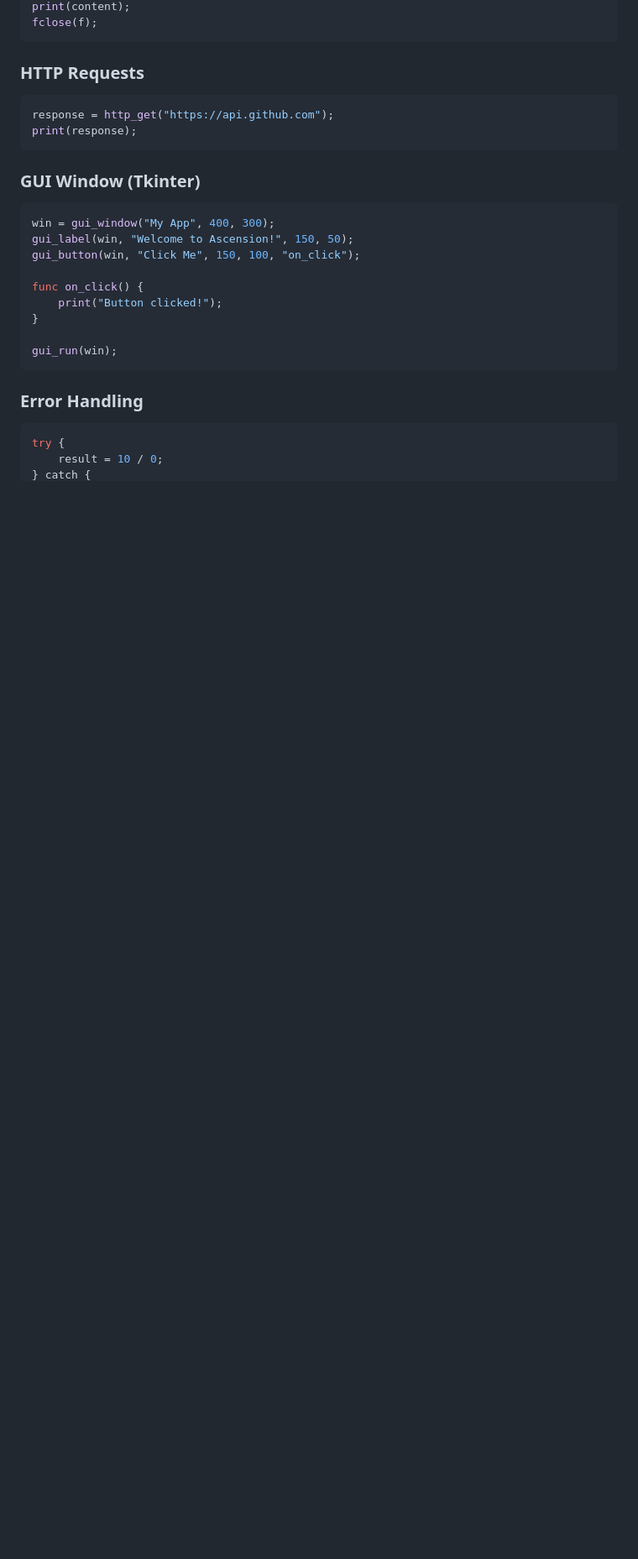
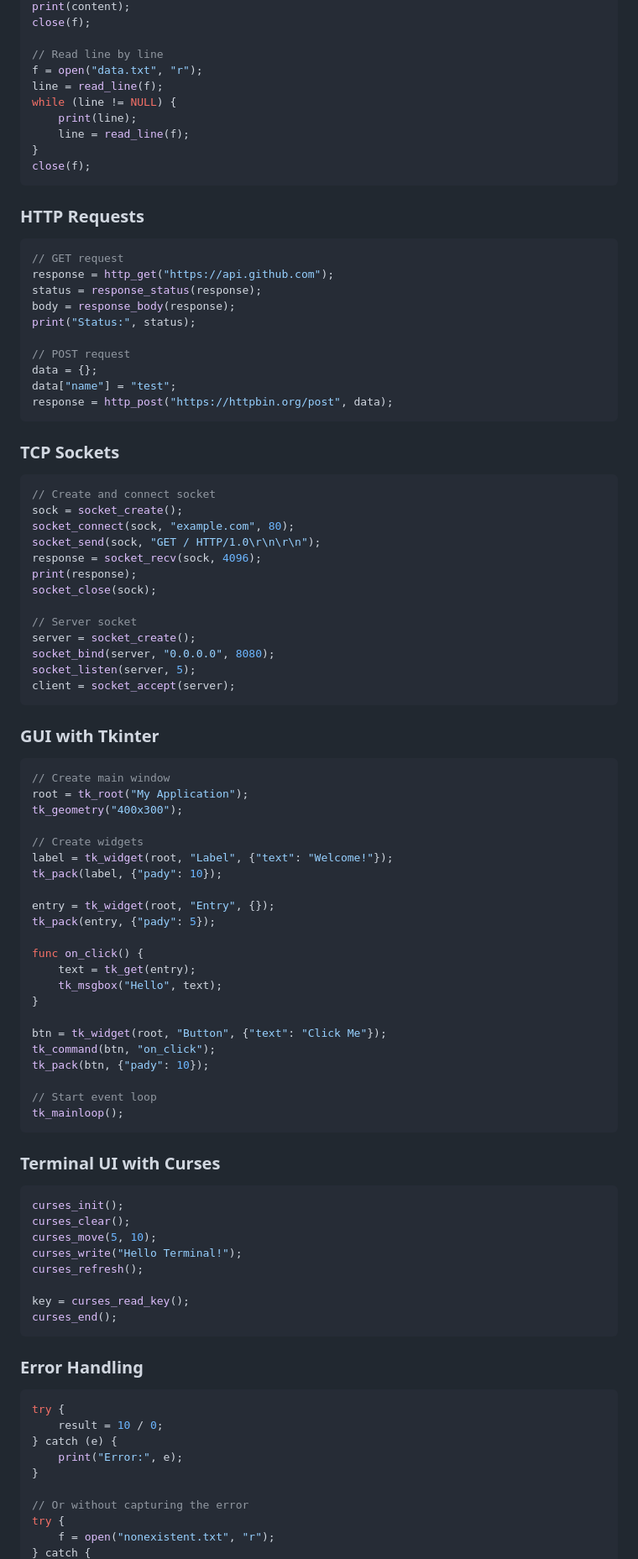
Before and after one commit to edefede/ascension, a Markdown page: README.md, the part around one of its changes. Shown at 84% size. GitHub-like rendering; blank space fills up the shorter version.

````diff
--- a/README.md
+++ b/README.md
@@ -139,26 +215,87 @@ content = fread(f);
 print(content);
-fclose(f);
+close(f);
+
+// Read line by line
+f = open("data.txt", "r");
+line = read_line(f);
+while (line != NULL) {
+    print(line);
+    line = read_line(f);
+}
+close(f);
 ```
 
 ### HTTP Requests
 
 ```c
+// GET request
 response = http_get("https://api.github.com");
-print(response);
+status = response_status(response);
+body = response_body(response);
+print("Status:", status);
+
+// POST request
+data = {};
+data["name"] = "test";
+response = http_post("https://httpbin.org/post", data);
 ```
 
-### GUI Window (Tkinter)
+### TCP Sockets
 
 ```c
-win = gui_window("My App", 400, 300);
-gui_label(win, "Welcome to Ascension!", 150, 50);
-gui_button(win, "Click Me", 150, 100, "on_click");
+// Create and connect socket
+sock = socket_create();
+socket_connect(sock, "example.com", 80);
+socket_send(sock, "GET / HTTP/1.0\r\n\r\n");
+response = socket_recv(sock, 4096);
+print(response);
+socket_close(sock);
+
+// Server socket
+server = socket_create();
+socket_bind(server, "0.0.0.0", 8080);
+socket_listen(server, 5);
+client = socket_accept(server);
+```
+
+### GUI with Tkinter
+
+```c
+// Create main window
+root = tk_root("My Application");
+tk_geometry("400x300");
+
+// Create widgets
+label = tk_widget(root, "Label", {"text": "Welcome!"});
+tk_pack(label, {"pady": 10});
+
+entry = tk_widget(root, "Entry", {});
+tk_pack(entry, {"pady": 5});
 
 func on_click() {
-    print("Button clicked!");
+    text = tk_get(entry);
+    tk_msgbox("Hello", text);
 }
 
-gui_run(win);
+btn = tk_widget(root, "Button", {"text": "Click Me"});
+tk_command(btn, "on_click");
+tk_pack(btn, {"pady": 10});
+
+// Start event loop
+tk_mainloop();
+```
+
+### Terminal UI with Curses
+
+```c
+curses_init();
+curses_clear();
+curses_move(5, 10);
+curses_write("Hello Terminal!");
+curses_refresh();
+
+key = curses_read_key();
+curses_end();
 ```
 
 ### Error Handling
@@ -166,4 +303,11 @@ gui_run(win);
 ```c
 try {
     result = 10 / 0;
+} catch (e) {
+    print("Error:", e);
+}
+
+// Or without capturing the error
+try {
+    f = open("nonexistent.txt", "r");
 } catch {
````
Also changed, not shown: other parts of README.md (+158 -40 lines).
